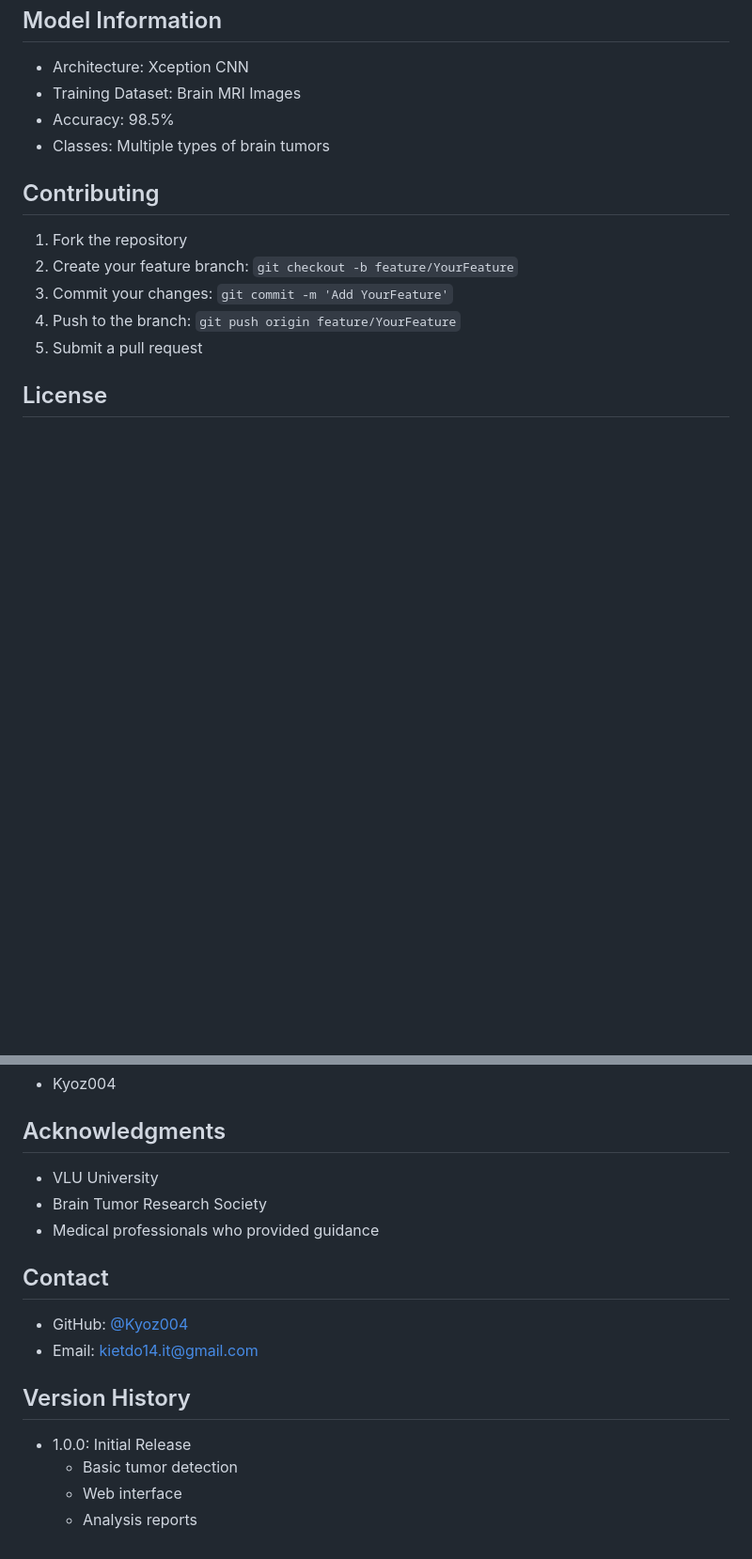
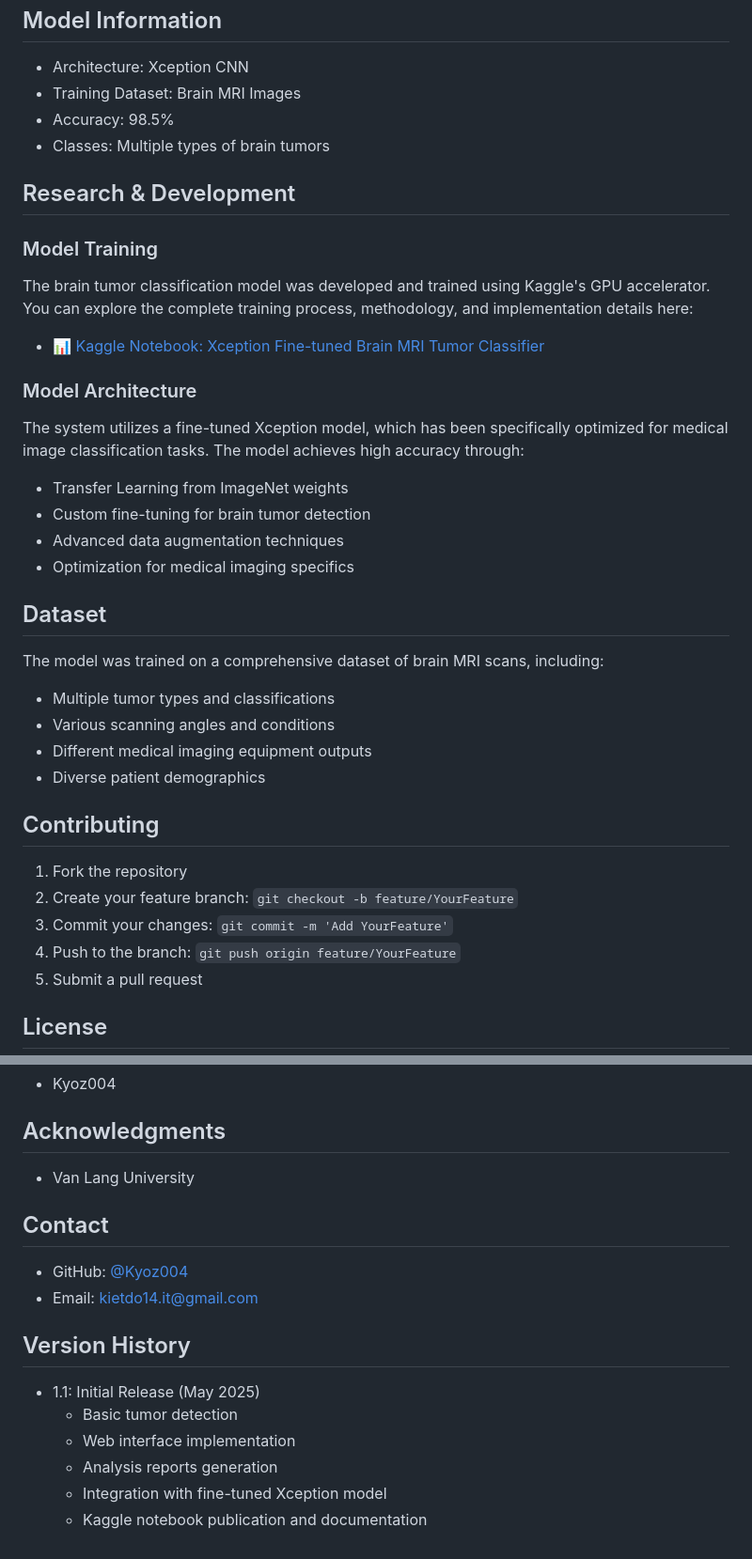
Before and after one commit to Kyoz004/BrainTumor-Prediction, a Markdown page: README.md, 2 parts joined by grey strips. Shown at 94% size. Drawn GitHub-style; blank space fills up the shorter version.

```diff
--- a/README.md
+++ b/README.md
@@ -102,6 +102,25 @@ python app.py
 - Accuracy: 98.5%
 - Classes: Multiple types of brain tumors
 
+## Research & Development
+### Model Training
+The brain tumor classification model was developed and trained using Kaggle's GPU accelerator. You can explore the complete training process, methodology, and implementation details here:
+- 📊 [Kaggle Notebook: Xception Fine-tuned Brain MRI Tumor Classifier](https://www.kaggle.com/code/kietdo104/xception-finetuned-brainmritumor-classifier)
+
+### Model Architecture
+The system utilizes a fine-tuned Xception model, which has been specifically optimized for medical image classification tasks. The model achieves high accuracy through:
+- Transfer Learning from ImageNet weights
+- Custom fine-tuning for brain tumor detection
+- Advanced data augmentation techniques
+- Optimization for medical imaging specifics
+
+## Dataset
+The model was trained on a comprehensive dataset of brain MRI scans, including:
+- Multiple tumor types and classifications
+- Various scanning angles and conditions
+- Different medical imaging equipment outputs
+- Diverse patient demographics
+
 ## Contributing
 1. Fork the repository
 2. Create your feature branch: `git checkout -b feature/YourFeature`
@@ -116,16 +135,16 @@ This project is licensed under the MIT License - see the [LICENSE](LICENSE) file
 - Kyoz004
 
 ## Acknowledgments
-- VLU University
-- Brain Tumor Research Society
-- Medical professionals who provided guidance
+- Van Lang University
 
 ## Contact
 - GitHub: [@Kyoz004](https://github.com/Kyoz004)
 - Email: kietdo14.it@gmail.com
 
 ## Version History
-- 1.0.0: Initial Release
+- 1.1: Initial Release (May 2025)
     - Basic tumor detection
-    - Web interface
-    - Analysis reports
+    - Web interface implementation
+    - Analysis reports generation
+    - Integration with fine-tuned Xception model
+    - Kaggle notebook publication and documentation
```
Also changed, not shown: other parts of README.md (+1 -1 lines).
